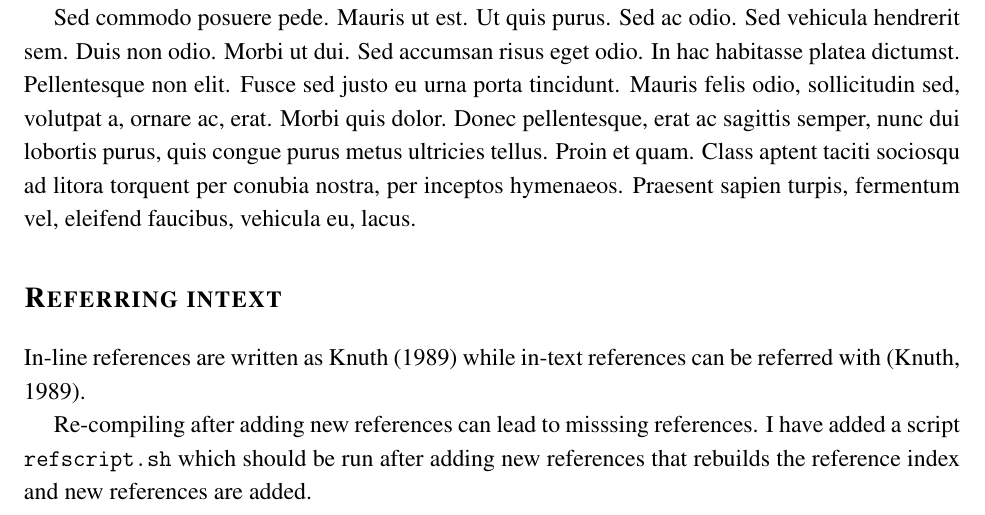
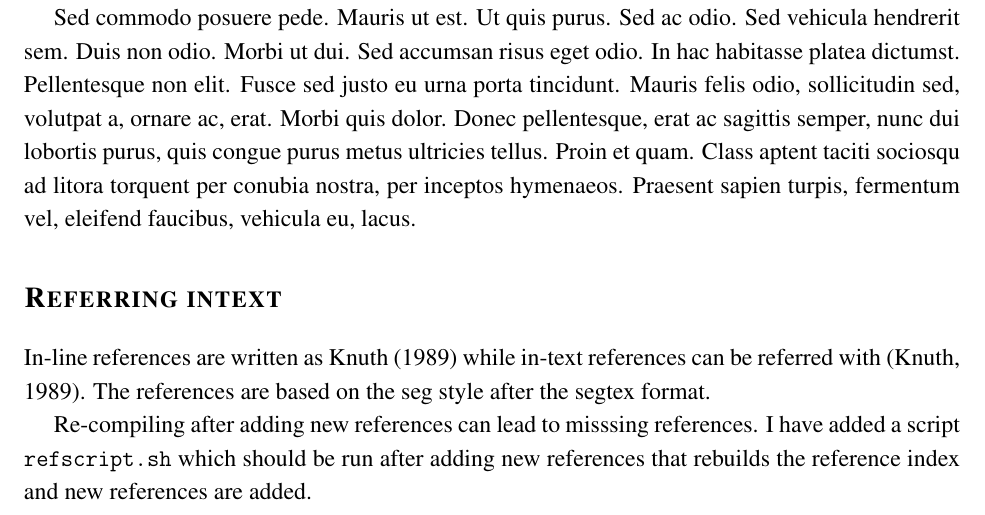
Before and after one commit to debanjanamex/EDGER_latex_template, a LaTeX problem sheet (edger_example.tex): part of page 9 of 10, cut so that both start at the same text. Compiled offline with pdfLaTeX.

Commit message:
Added details about references

```diff
--- a/edger_example.tex
+++ b/edger_example.tex
@@ -124,7 +124,7 @@ The equation can be referred to as equation~\ref{eqn:system}.
 \lipsum[1-7]
 
 \section*{Referring intext}
-In-line references are written as \cite{knuth1989} while in-text references can be referred with \cite[]{knuth1989}.
+In-line references are written as \cite{knuth1989} while in-text references can be referred with \cite[]{knuth1989}. The references are based on the seg style after the segtex format.
 
 Re-compiling after adding new references can lead to misssing references. I have added a script \verb|refscript.sh| which should be run after adding new references that rebuilds the reference index and new references are added.
 
```
Also changed, not shown: edger_example.pdf, 2 other files.
